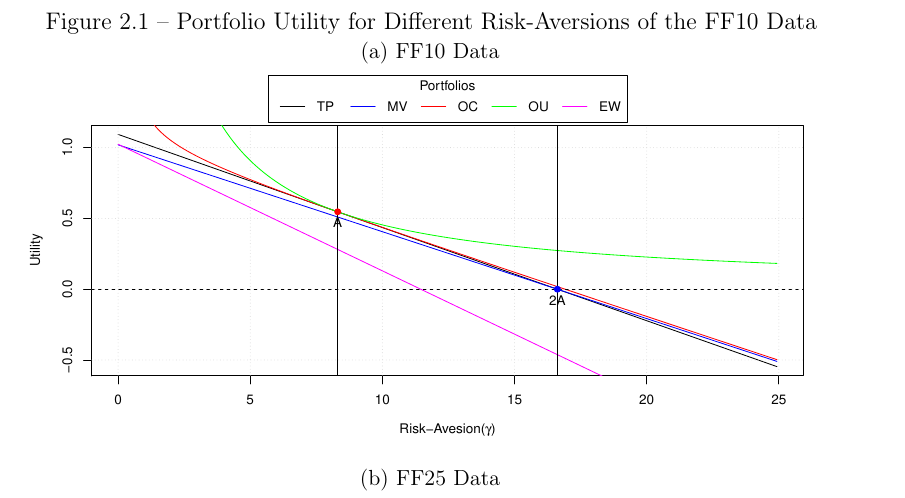
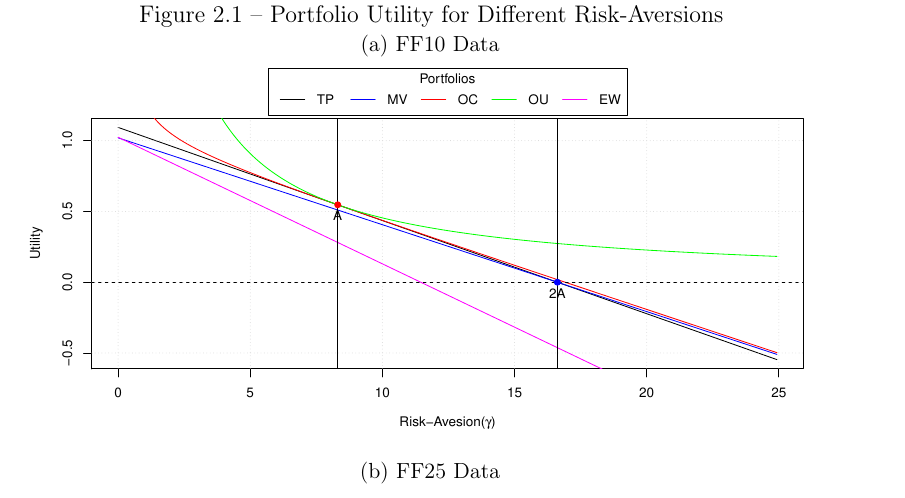
Before and after one commit to pfnaibert/THESIS, a LaTeX thesis (00_tese.tex): part of page 29 of 66, cut so that both start at the same text. The pictures show the PDF file 00_tese.pdf that the author committed with the source.

Commit message:
changed title in fig. 2.1

```diff
--- a/00_tese.tex
+++ b/00_tese.tex
@@ -1406,7 +1406,7 @@ EW & $1770.31$  & $43.78$  & $44.82$  & $44.14$  & $43.76$  & $45.32$ \\
 \begin{figure}[ht!]
 \centering
 \scriptsize
-\caption{Portfolio Utility for Different Risk-Aversions of the FF10 Data}
+\caption{Portfolio Utility for Different Risk-Aversions}
 \label{fig:gamas} % after caption
 \vspace{-1 em}
 
```
Also changed, not shown: 00_tese.pdf.
